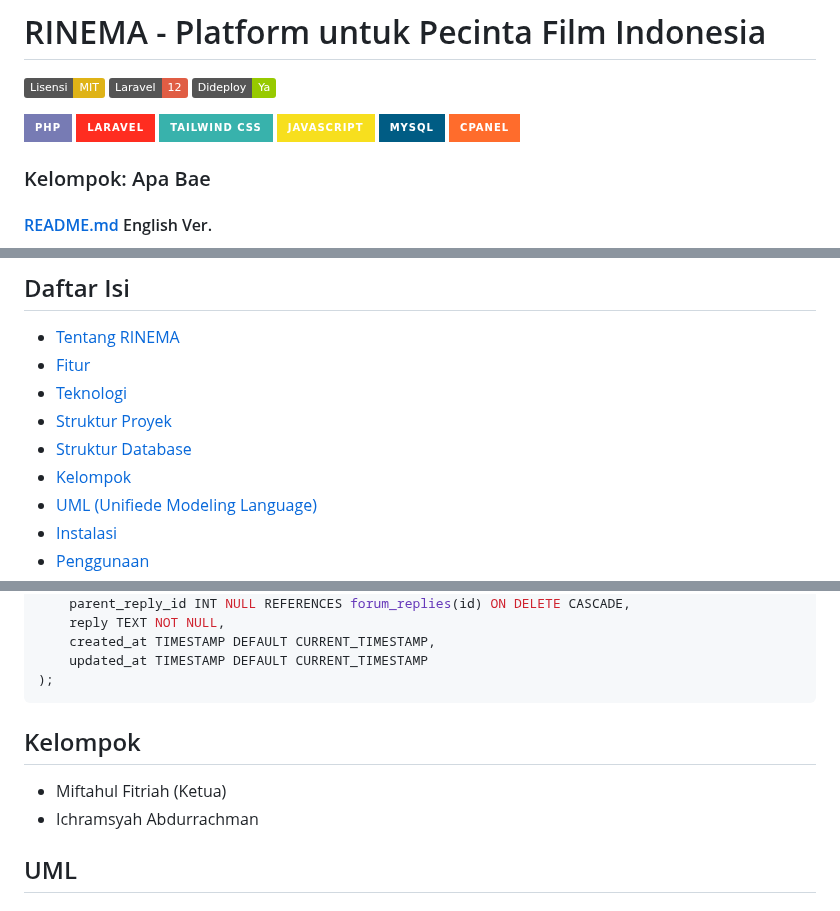
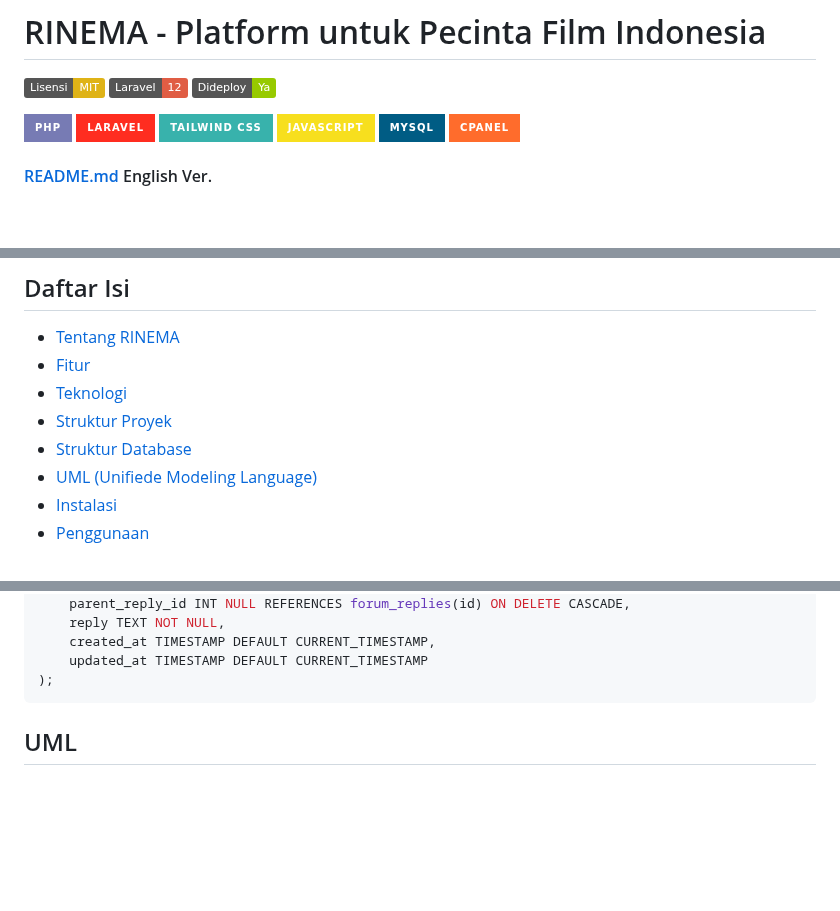
Before and after one commit to ichramsyah/rinema-fullstack-webApp, a Markdown page: README.md, 3 parts joined by grey strips. Drawn GitHub-style; badges without logos; blank space fills up the shorter version.

````diff
--- a/README.md
+++ b/README.md
@@ -10,8 +10,6 @@
 [![JavaScript](https://img.shields.io/badge/JavaScript-F7DF1E?style=for-the-badge&logo=javascript&logoColor=black)](https://developer.mozilla.org/en-US/docs/Web/JavaScript)
 [![MySQL](https://img.shields.io/badge/MySQL-005C84?style=for-the-badge&logo=mysql&logoColor=white)](https://www.mysql.com/)
 [![cPanel](https://img.shields.io/badge/cPanel-FF6C2C?style=for-the-badge&logo=cpanel&logoColor=white)](https://cpanel.net/)
-
-### Kelompok: Apa Bae
 
 #### [README.md](README-en.markdown) English Ver.
 
@@ -30,7 +28,6 @@
 -   [Teknologi](#teknologi)
 -   [Struktur Proyek](#struktur-proyek--mvc-)
 -   [Struktur Database](#struktur-database)
--   [Kelompok](#kelompok)
 -   [UML (Unifiede Modeling Language)](#UML)
 -   [Instalasi](#instalasi)
 -   [Penggunaan](#penggunaan)
@@ -173,11 +170,6 @@ CREATE TABLE forum_replies (
     updated_at TIMESTAMP DEFAULT CURRENT_TIMESTAMP
 );
 ```
-
-## Kelompok
-
--   Miftahul Fitriah (Ketua)
--   Ichramsyah Abdurrachman
 
 ## UML
 
````
